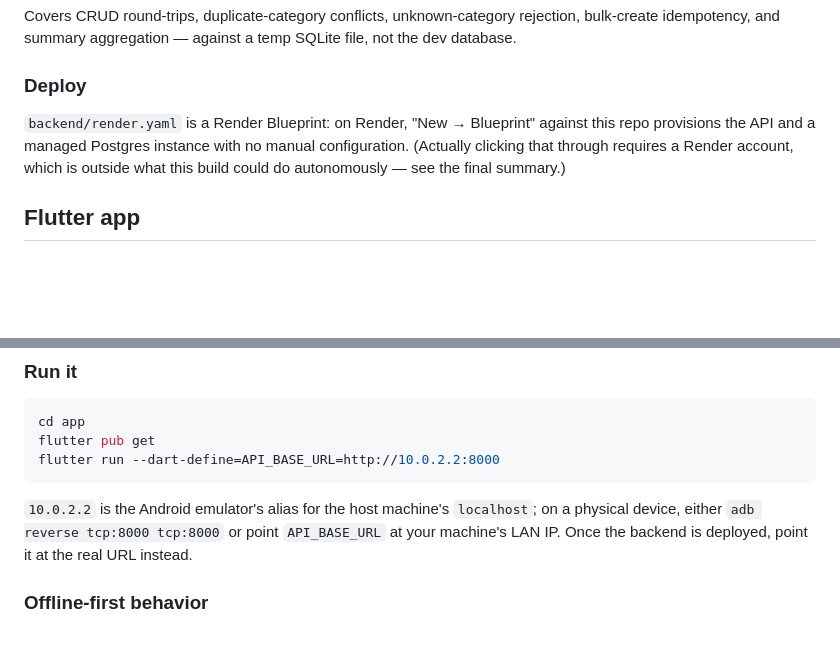
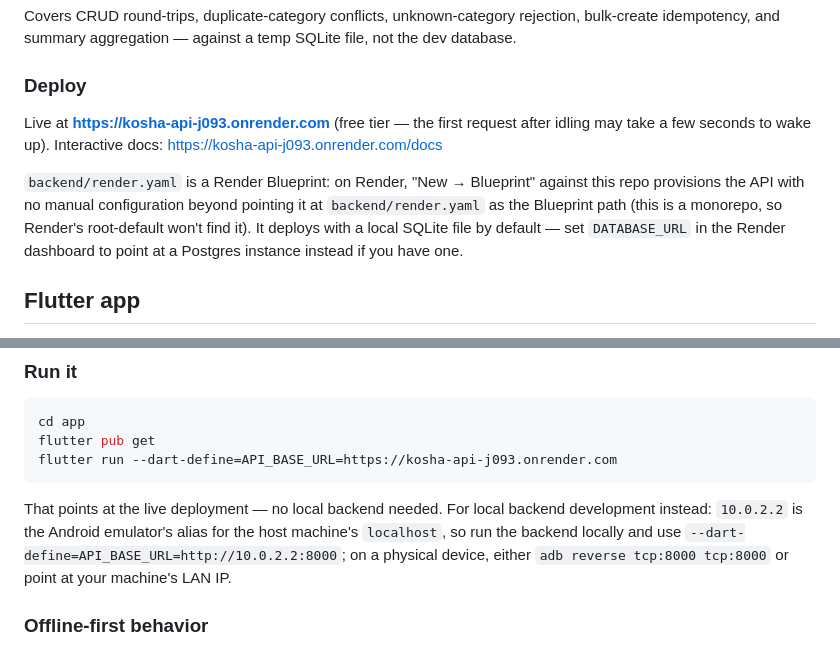
Before and after one commit to HxrshRaj/Kosha-, a Markdown page: README.md, 2 parts joined by grey strips. Drawn GitHub-style; blank space fills up the shorter version.

Commit message:
Document the live Render deployment (https://kosha-api-j093.onrender.com)
Backend is now genuinely deployed and verified end-to-end (create +
summary round trip against the live instance). Updated README run
instructions to point at it by default and moved backend deployment
from publishing.md's remaining-items list to done.

````diff
--- a/README.md
+++ b/README.md
@@ -65,11 +65,16 @@ temp SQLite file, not the dev database.
 
 ### Deploy
 
+Live at **https://kosha-api-j093.onrender.com** (free tier — the first
+request after idling may take a few seconds to wake up). Interactive
+docs: https://kosha-api-j093.onrender.com/docs
+
 `backend/render.yaml` is a Render Blueprint: on Render, "New → Blueprint"
-against this repo provisions the API and a managed Postgres instance with
-no manual configuration. (Actually clicking that through requires a
-Render account, which is outside what this build could do
-autonomously — see the final summary.)
+against this repo provisions the API with no manual configuration beyond
+pointing it at `backend/render.yaml` as the Blueprint path (this is a
+monorepo, so Render's root-default won't find it). It deploys with a
+local SQLite file by default — set `DATABASE_URL` in the Render
+dashboard to point at a Postgres instance instead if you have one.
 
 ## Flutter app
 
@@ -108,13 +113,14 @@ app/lib/
 ```bash
 cd app
 flutter pub get
-flutter run --dart-define=API_BASE_URL=http://10.0.2.2:8000
+flutter run --dart-define=API_BASE_URL=https://kosha-api-j093.onrender.com
 ```
 
-`10.0.2.2` is the Android emulator's alias for the host machine's
-`localhost`; on a physical device, either `adb reverse tcp:8000
-tcp:8000` or point `API_BASE_URL` at your machine's LAN IP. Once the
-backend is deployed, point it at the real URL instead.
+That points at the live deployment — no local backend needed. For local
+backend development instead: `10.0.2.2` is the Android emulator's alias
+for the host machine's `localhost`, so run the backend locally and use
+`--dart-define=API_BASE_URL=http://10.0.2.2:8000`; on a physical device,
+either `adb reverse tcp:8000 tcp:8000` or point at your machine's LAN IP.
 
 ### Offline-first behavior
 
````
Also changed, not shown: docs/publishing.md (+6 -8 lines).
